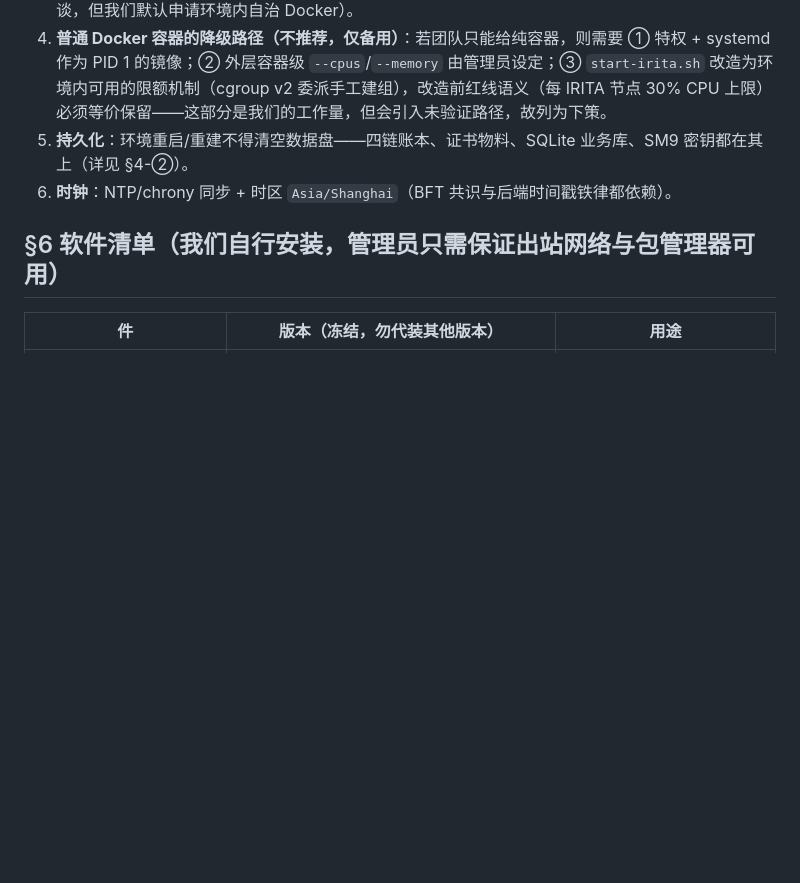
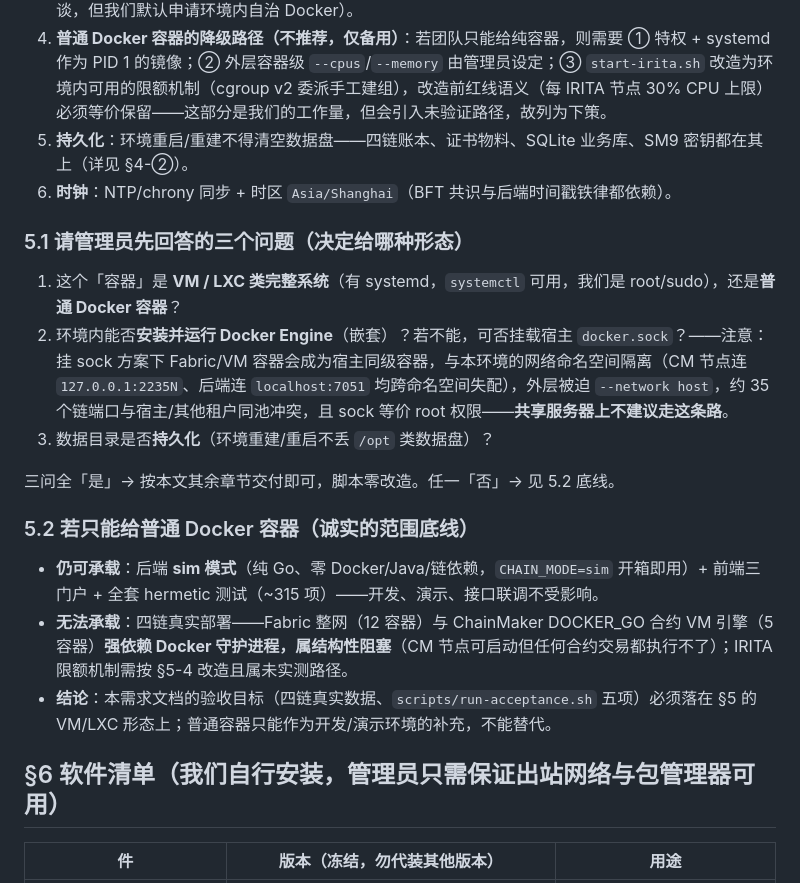
Before and after one commit to hegroundnut/skytrust-uav-supervision, a Markdown page: docs/server-requirements.md, the part around the change. Drawn GitHub-style; blank space fills up the shorter version.

Commit message:
docs(deploy): 需求文档补 §5.1/§5.2——给管理员的三问（systemd/嵌套 Docker 或 sock/持久化，含 sock 方案跨命名空间失配与 35 端口同池的量化代价）+ 普通容器底线口径（sim 模式+前端+hermetic 测试可承载，四链真实部署属结构性阻塞不可承载）
Co-Authored-By: Claude Code <noreply@anthropic.com>

```diff
--- a/docs/server-requirements.md
+++ b/docs/server-requirements.md
@@ -97,6 +97,20 @@
 5. **持久化**：环境重启/重建不得清空数据盘——四链账本、证书物料、SQLite 业务库、SM9 密钥都在其上（详见 §4-②）。
 6. **时钟**：NTP/chrony 同步 + 时区 `Asia/Shanghai`（BFT 共识与后端时间戳铁律都依赖）。
 
+### 5.1 请管理员先回答的三个问题（决定给哪种形态）
+
+1. 这个「容器」是 **VM / LXC 类完整系统**（有 systemd，`systemctl` 可用，我们是 root/sudo），还是**普通 Docker 容器**？
+2. 环境内能否**安装并运行 Docker Engine**（嵌套）？若不能，可否挂载宿主 `docker.sock`？——注意：挂 sock 方案下 Fabric/VM 容器会成为宿主同级容器，与本环境的网络命名空间隔离（CM 节点连 `127.0.0.1:2235N`、后端连 `localhost:7051` 均跨命名空间失配），外层被迫 `--network host`，约 35 个链端口与宿主/其他租户同池冲突，且 sock 等价 root 权限——**共享服务器上不建议走这条路**。
+3. 数据目录是否**持久化**（环境重建/重启不丢 `/opt` 类数据盘）？
+
+三问全「是」→ 按本文其余章节交付即可，脚本零改造。任一「否」→ 见 5.2 底线。
+
+### 5.2 若只能给普通 Docker 容器（诚实的范围底线）
+
+- **仍可承载**：后端 **sim 模式**（纯 Go、零 Docker/Java/链依赖，`CHAIN_MODE=sim` 开箱即用）+ 前端三门户 + 全套 hermetic 测试（~315 项）——开发、演示、接口联调不受影响。
+- **无法承载**：四链真实部署——Fabric 整网（12 容器）与 ChainMaker DOCKER_GO 合约 VM 引擎（5 容器）**强依赖 Docker 守护进程，属结构性阻塞**（CM 节点可启动但任何合约交易都执行不了）；IRITA 限额机制需按 §5-4 改造且属未实测路径。
+- **结论**：本需求文档的验收目标（四链真实数据、`scripts/run-acceptance.sh` 五项）必须落在 §5 的 VM/LXC 形态上；普通容器只能作为开发/演示环境的补充，不能替代。
+
 ## §6 软件清单（我们自行安装，管理员只需保证出站网络与包管理器可用）
 
 | 件 | 版本（冻结，勿代装其他版本） | 用途 |
```
